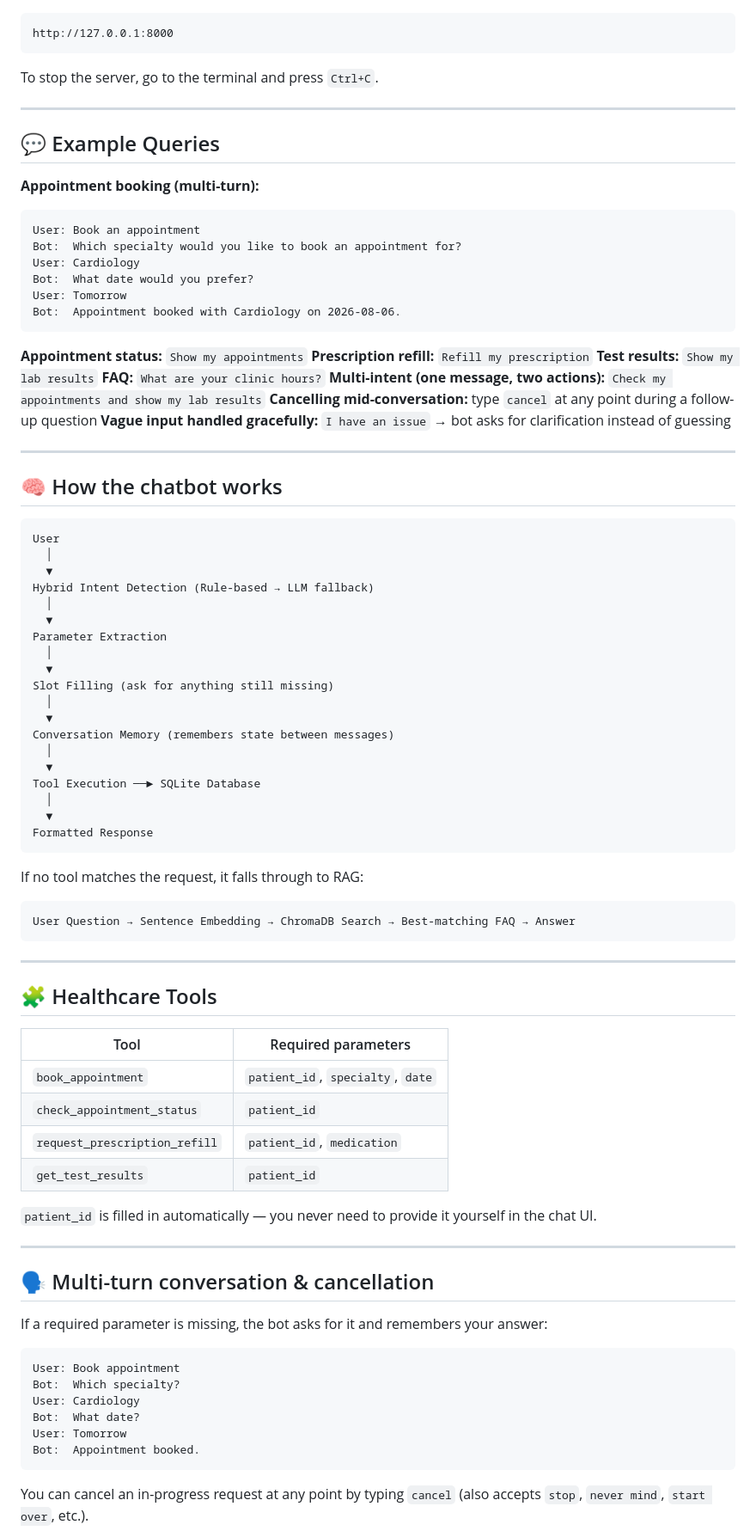
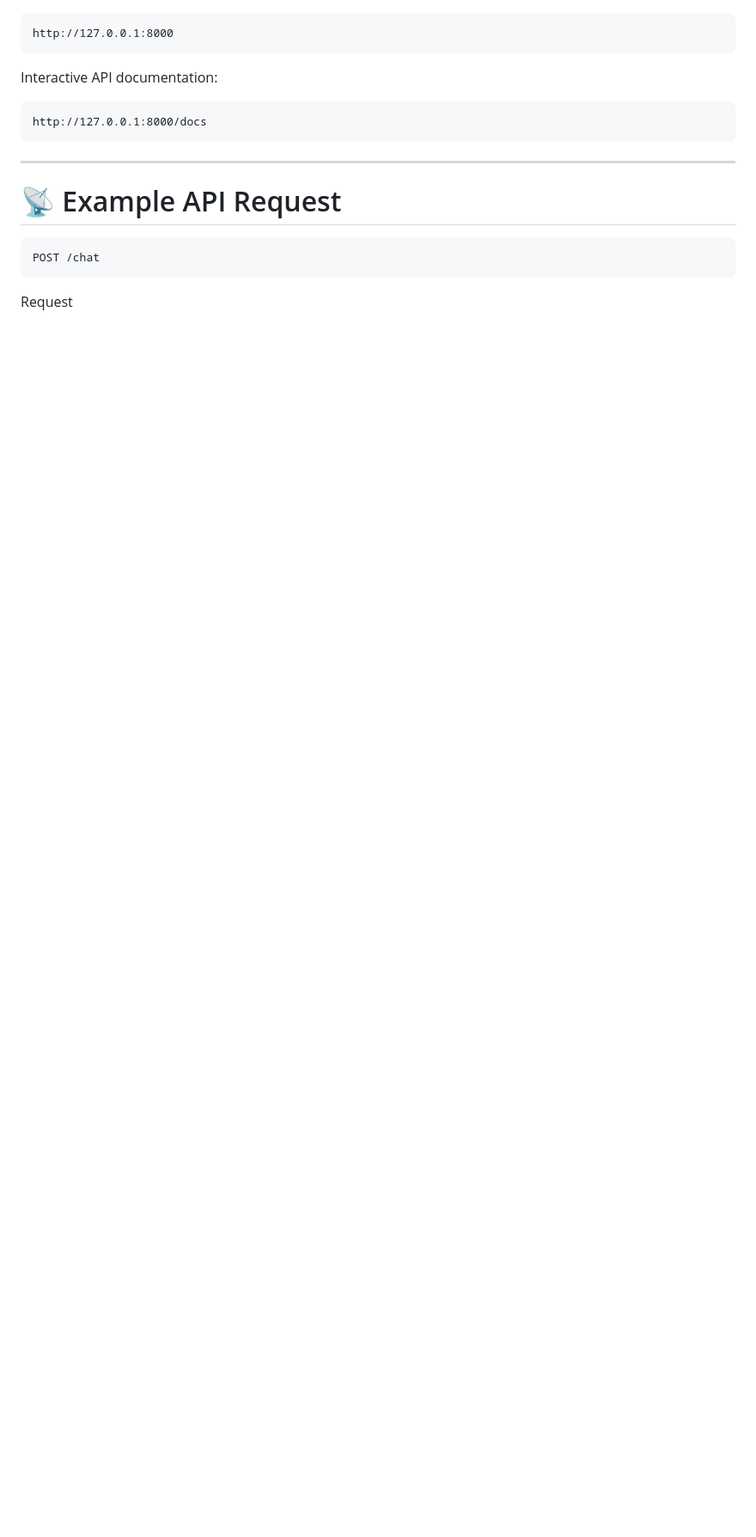
Before and after one commit to Arjunposni/ai-chatbot-tool-selection, a Markdown page: README.md, the part around one of its changes. Shown at 86% size. GitHub-like rendering; blank space fills up the shorter version.

````diff
--- a/README.md
+++ b/README.md
@@ -162,89 +412,19 @@ Then open your browser to:
 http://127.0.0.1:8000
 ```
 
-To stop the server, go to the terminal and press `Ctrl+C`.
-
----
-
-## 💬 Example Queries
-
-**Appointment booking (multi-turn):**
-```
-User: Book an appointment
-Bot:  Which specialty would you like to book an appointment for?
-User: Cardiology
-Bot:  What date would you prefer?
-User: Tomorrow
-Bot:  Appointment booked with Cardiology on 2026-08-06.
-```
-
-**Appointment status:** `Show my appointments`
-**Prescription refill:** `Refill my prescription`
-**Test results:** `Show my lab results`
-**FAQ:** `What are your clinic hours?`
-**Multi-intent (one message, two actions):** `Check my appointments and show my lab results`
-**Cancelling mid-conversation:** type `cancel` at any point during a follow-up question
-**Vague input handled gracefully:** `I have an issue` → bot asks for clarification instead of guessing
-
----
-
-## 🧠 How the chatbot works
+Interactive API documentation:
 
 ```
-User
-  │
-  ▼
-Hybrid Intent Detection (Rule-based → LLM fallback)
-  │
-  ▼
-Parameter Extraction
-  │
-  ▼
-Slot Filling (ask for anything still missing)
-  │
-  ▼
-Conversation Memory (remembers state between messages)
-  │
-  ▼
-Tool Execution ──► SQLite Database
-  │
-  ▼
-Formatted Response
-```
-
-If no tool matches the request, it falls through to RAG:
-
-```
-User Question → Sentence Embedding → ChromaDB Search → Best-matching FAQ → Answer
+http://127.0.0.1:8000/docs
 ```
 
 ---
 
-## 🧩 Healthcare Tools
+# 📡 Example API Request
 
-| Tool | Required parameters |
-|---|---|
-| `book_appointment` | `patient_id`, `specialty`, `date` |
-| `check_appointment_status` | `patient_id` |
-| `request_prescription_refill` | `patient_id`, `medication` |
-| `get_test_results` | `patient_id` |
-
-`patient_id` is filled in automatically — you never need to provide it yourself in the chat UI.
-
----
-
-## 🗣 Multi-turn conversation & cancellation
-
-If a required parameter is missing, the bot asks for it and remembers your answer:
-
-```
-User: Book appointment
-Bot:  Which specialty?
-User: Cardiology
-Bot:  What date?
-User: Tomorrow
-Bot:  Appointment booked.
+```http
+POST /chat
 ```
 
-You can cancel an in-progress request at any point by typing `cancel` (also accepts `stop`, `never mind`, `start over`, etc.).
+Request
 
````
Also changed, not shown: other parts of README.md (+473 -154 lines).
